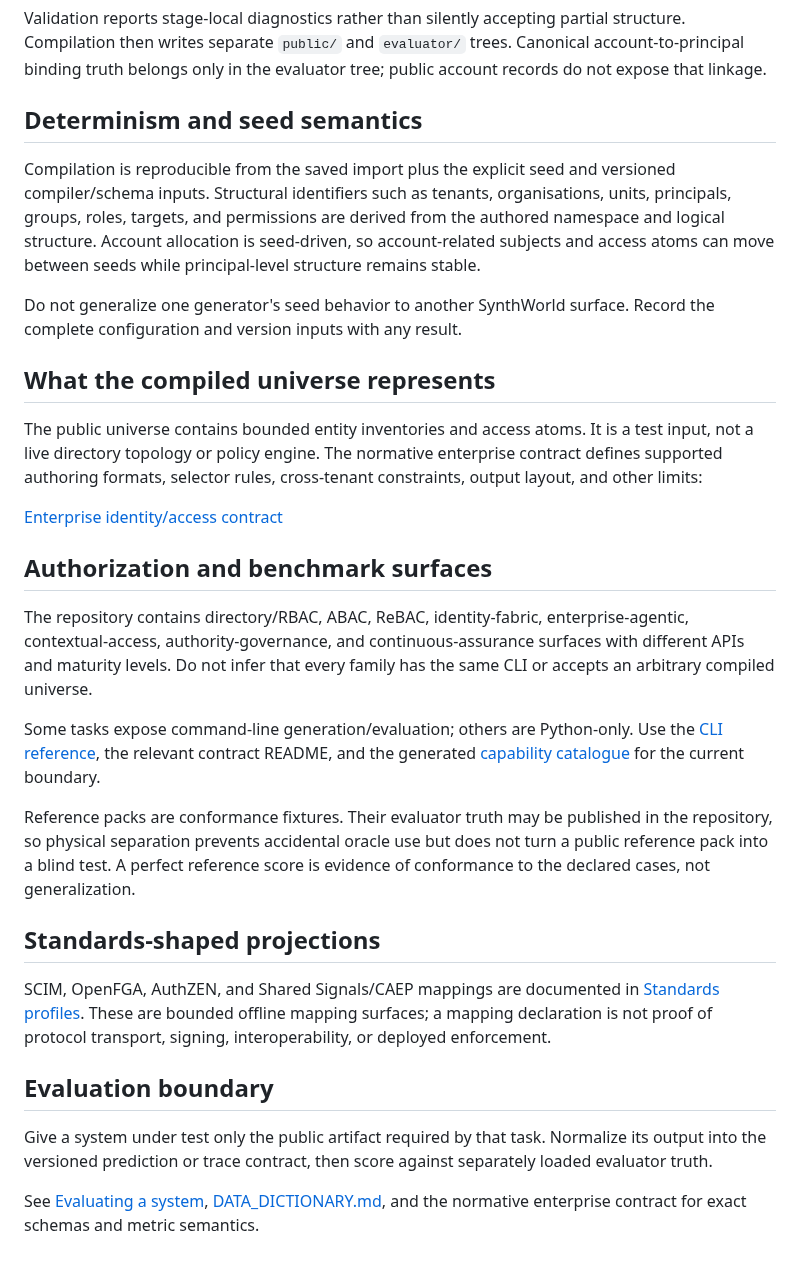
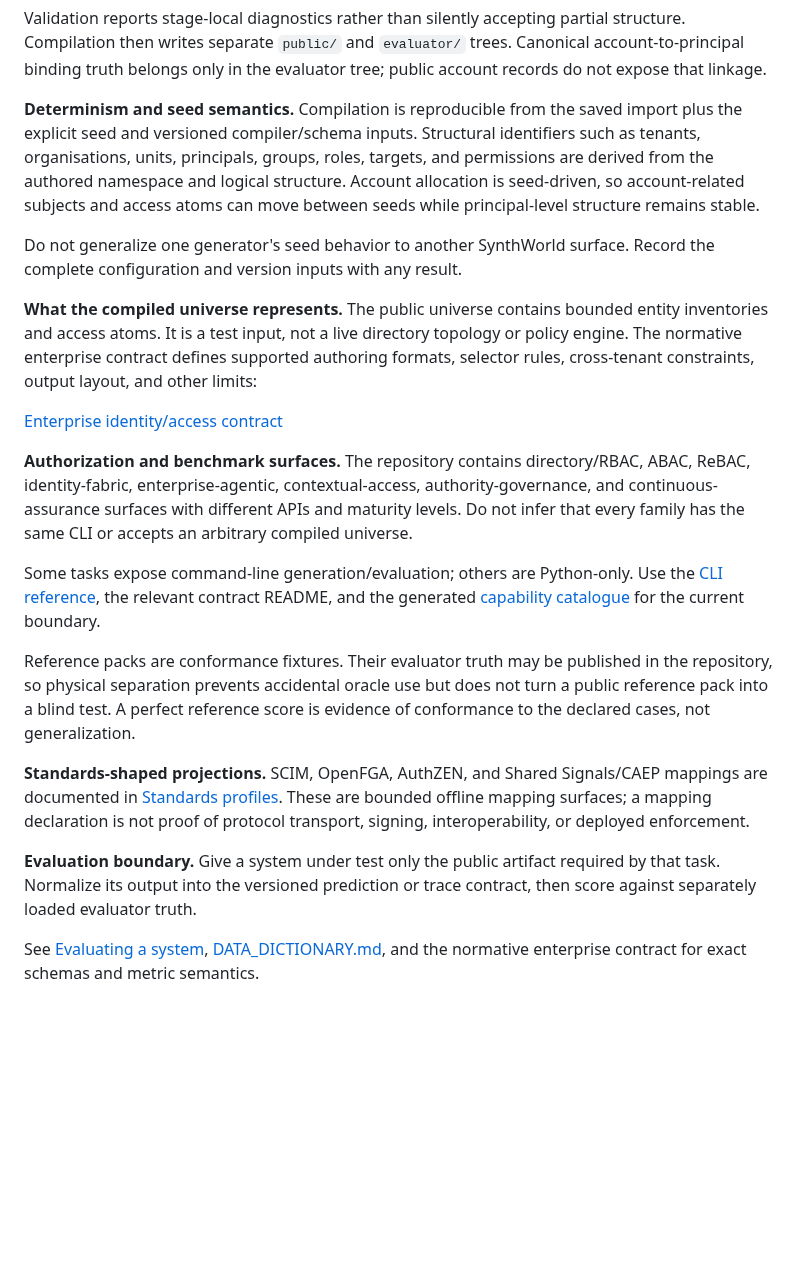
Before and after one commit to bluntmachetti/synthworld, a Markdown page: docs/guides/enterprise-access.md, the part around one of its changes. Rendered like a GitHub page; blank space fills up the shorter version.

Commit message:
Preserve enterprise guide route vocabulary

```diff
--- a/docs/guides/enterprise-access.md
+++ b/docs/guides/enterprise-access.md
@@ -19,32 +19,22 @@ Treat the authored blueprint as operator-private. Importing enterprise structure
 
 Validation reports stage-local diagnostics rather than silently accepting partial structure. Compilation then writes separate `public/` and `evaluator/` trees. Canonical account-to-principal binding truth belongs only in the evaluator tree; public account records do not expose that linkage.
 
-## Determinism and seed semantics
-
-Compilation is reproducible from the saved import plus the explicit seed and versioned compiler/schema inputs. Structural identifiers such as tenants, organisations, units, principals, groups, roles, targets, and permissions are derived from the authored namespace and logical structure. Account allocation is seed-driven, so account-related subjects and access atoms can move between seeds while principal-level structure remains stable.
+**Determinism and seed semantics.** Compilation is reproducible from the saved import plus the explicit seed and versioned compiler/schema inputs. Structural identifiers such as tenants, organisations, units, principals, groups, roles, targets, and permissions are derived from the authored namespace and logical structure. Account allocation is seed-driven, so account-related subjects and access atoms can move between seeds while principal-level structure remains stable.
 
 Do not generalize one generator's seed behavior to another SynthWorld surface. Record the complete configuration and version inputs with any result.
 
-## What the compiled universe represents
-
-The public universe contains bounded entity inventories and access atoms. It is a test input, not a live directory topology or policy engine. The normative enterprise contract defines supported authoring formats, selector rules, cross-tenant constraints, output layout, and other limits:
+**What the compiled universe represents.** The public universe contains bounded entity inventories and access atoms. It is a test input, not a live directory topology or policy engine. The normative enterprise contract defines supported authoring formats, selector rules, cross-tenant constraints, output layout, and other limits:
 
 [Enterprise identity/access contract](../../enterprise-identity-access-contract/README.md)
 
-## Authorization and benchmark surfaces
-
-The repository contains directory/RBAC, ABAC, ReBAC, identity-fabric, enterprise-agentic, contextual-access, authority-governance, and continuous-assurance surfaces with different APIs and maturity levels. Do not infer that every family has the same CLI or accepts an arbitrary compiled universe.
+**Authorization and benchmark surfaces.** The repository contains directory/RBAC, ABAC, ReBAC, identity-fabric, enterprise-agentic, contextual-access, authority-governance, and continuous-assurance surfaces with different APIs and maturity levels. Do not infer that every family has the same CLI or accepts an arbitrary compiled universe.
 
 Some tasks expose command-line generation/evaluation; others are Python-only. Use the [CLI reference](../reference/cli.md), the relevant contract README, and the generated [capability catalogue](/benchmarks/catalogue) for the current boundary.
 
 Reference packs are conformance fixtures. Their evaluator truth may be published in the repository, so physical separation prevents accidental oracle use but does not turn a public reference pack into a blind test. A perfect reference score is evidence of conformance to the declared cases, not generalization.
 
-## Standards-shaped projections
+**Standards-shaped projections.** SCIM, OpenFGA, AuthZEN, and Shared Signals/CAEP mappings are documented in [Standards profiles](../reference/standards-profiles.md). These are bounded offline mapping surfaces; a mapping declaration is not proof of protocol transport, signing, interoperability, or deployed enforcement.
 
-SCIM, OpenFGA, AuthZEN, and Shared Signals/CAEP mappings are documented in [Standards profiles](../reference/standards-profiles.md). These are bounded offline mapping surfaces; a mapping declaration is not proof of protocol transport, signing, interoperability, or deployed enforcement.
-
-## Evaluation boundary
-
-Give a system under test only the public artifact required by that task. Normalize its output into the versioned prediction or trace contract, then score against separately loaded evaluator truth.
+**Evaluation boundary.** Give a system under test only the public artifact required by that task. Normalize its output into the versioned prediction or trace contract, then score against separately loaded evaluator truth.
 
 See [Evaluating a system](https://bluntmachetti.github.io/synthworld/guides/evaluating-a-system/), [DATA_DICTIONARY.md](../../DATA_DICTIONARY.md), and the normative enterprise contract for exact schemas and metric semantics.
```
Also changed, not shown: other parts of docs/guides/enterprise-access.md (+1 -1 lines).
